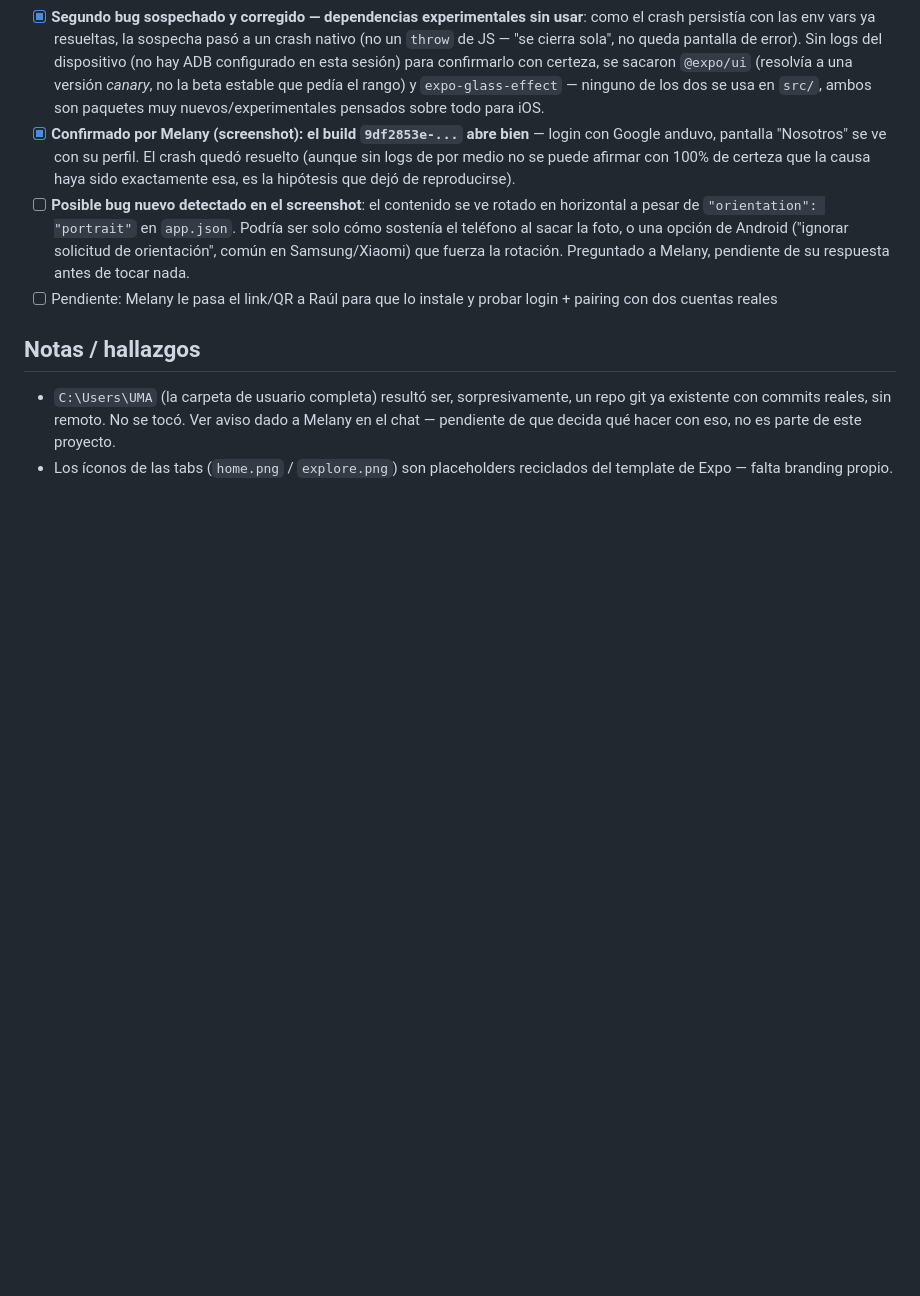
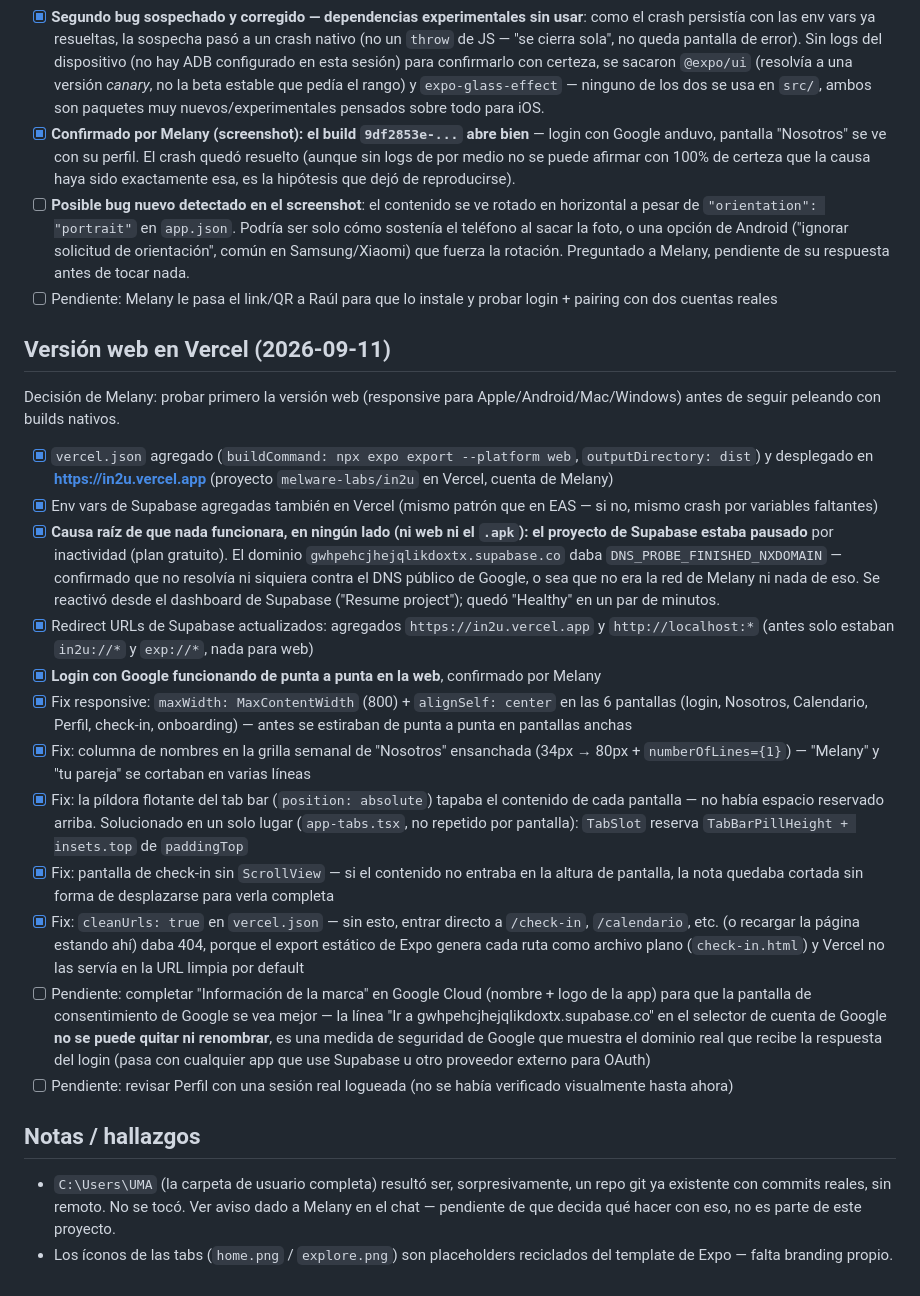
Before and after one commit to melware-labs/in2u, a Markdown page: tasks/todo.md, the part around the change. Rendered like a GitHub page; blank space fills up the shorter version.

Commit message:
docs: registrar el pivot a web (Vercel) y todos los fixes de esta sesión

```diff
--- a/tasks/todo.md
+++ b/tasks/todo.md
@@ -152,6 +152,24 @@ Melany y su pareja usan un Android y un iPhone (uno de cada uno).
 - [ ] **Posible bug nuevo detectado en el screenshot**: el contenido se ve rotado en horizontal a pesar de `"orientation": "portrait"` en `app.json`. Podría ser solo cómo sostenía el teléfono al sacar la foto, o una opción de Android ("ignorar solicitud de orientación", común en Samsung/Xiaomi) que fuerza la rotación. Preguntado a Melany, pendiente de su respuesta antes de tocar nada.
 - [ ] Pendiente: Melany le pasa el link/QR a Raúl para que lo instale y probar login + pairing con dos cuentas reales
 
+## Versión web en Vercel (2026-09-11)
+
+Decisión de Melany: probar primero la versión web (responsive para
+Apple/Android/Mac/Windows) antes de seguir peleando con builds nativos.
+
+- [x] `vercel.json` agregado (`buildCommand: npx expo export --platform web`, `outputDirectory: dist`) y desplegado en **https://in2u.vercel.app** (proyecto `melware-labs/in2u` en Vercel, cuenta de Melany)
+- [x] Env vars de Supabase agregadas también en Vercel (mismo patrón que en EAS — si no, mismo crash por variables faltantes)
+- [x] **Causa raíz de que nada funcionara, en ningún lado (ni web ni el `.apk`): el proyecto de Supabase estaba pausado** por inactividad (plan gratuito). El dominio `gwhpehcjhejqlikdoxtx.supabase.co` daba `DNS_PROBE_FINISHED_NXDOMAIN` — confirmado que no resolvía ni siquiera contra el DNS público de Google, o sea que no era la red de Melany ni nada de eso. Se reactivó desde el dashboard de Supabase ("Resume project"); quedó "Healthy" en un par de minutos.
+- [x] Redirect URLs de Supabase actualizados: agregados `https://in2u.vercel.app` y `http://localhost:*` (antes solo estaban `in2u://*` y `exp://*`, nada para web)
+- [x] **Login con Google funcionando de punta a punta en la web**, confirmado por Melany
+- [x] Fix responsive: `maxWidth: MaxContentWidth` (800) + `alignSelf: center` en las 6 pantallas (login, Nosotros, Calendario, Perfil, check-in, onboarding) — antes se estiraban de punta a punta en pantallas anchas
+- [x] Fix: columna de nombres en la grilla semanal de "Nosotros" ensanchada (34px → 80px + `numberOfLines={1}`) — "Melany" y "tu pareja" se cortaban en varias líneas
+- [x] Fix: la píldora flotante del tab bar (`position: absolute`) tapaba el contenido de cada pantalla — no había espacio reservado arriba. Solucionado en un solo lugar (`app-tabs.tsx`, no repetido por pantalla): `TabSlot` reserva `TabBarPillHeight + insets.top` de `paddingTop`
+- [x] Fix: pantalla de check-in sin `ScrollView` — si el contenido no entraba en la altura de pantalla, la nota quedaba cortada sin forma de desplazarse para verla completa
+- [x] Fix: `cleanUrls: true` en `vercel.json` — sin esto, entrar directo a `/check-in`, `/calendario`, etc. (o recargar la página estando ahí) daba 404, porque el export estático de Expo genera cada ruta como archivo plano (`check-in.html`) y Vercel no las servía en la URL limpia por default
+- [ ] Pendiente: completar "Información de la marca" en Google Cloud (nombre + logo de la app) para que la pantalla de consentimiento de Google se vea mejor — la línea "Ir a gwhpehcjhejqlikdoxtx.supabase.co" en el selector de cuenta de Google **no se puede quitar ni renombrar**, es una medida de seguridad de Google que muestra el dominio real que recibe la respuesta del login (pasa con cualquier app que use Supabase u otro proveedor externo para OAuth)
+- [ ] Pendiente: revisar Perfil con una sesión real logueada (no se había verificado visualmente hasta ahora)
+
 ## Notas / hallazgos
 
 - `C:\Users\UMA` (la carpeta de usuario completa) resultó ser, sorpresivamente,
```
Also changed, not shown: tasks/lessons.md (+18 -0 lines).
